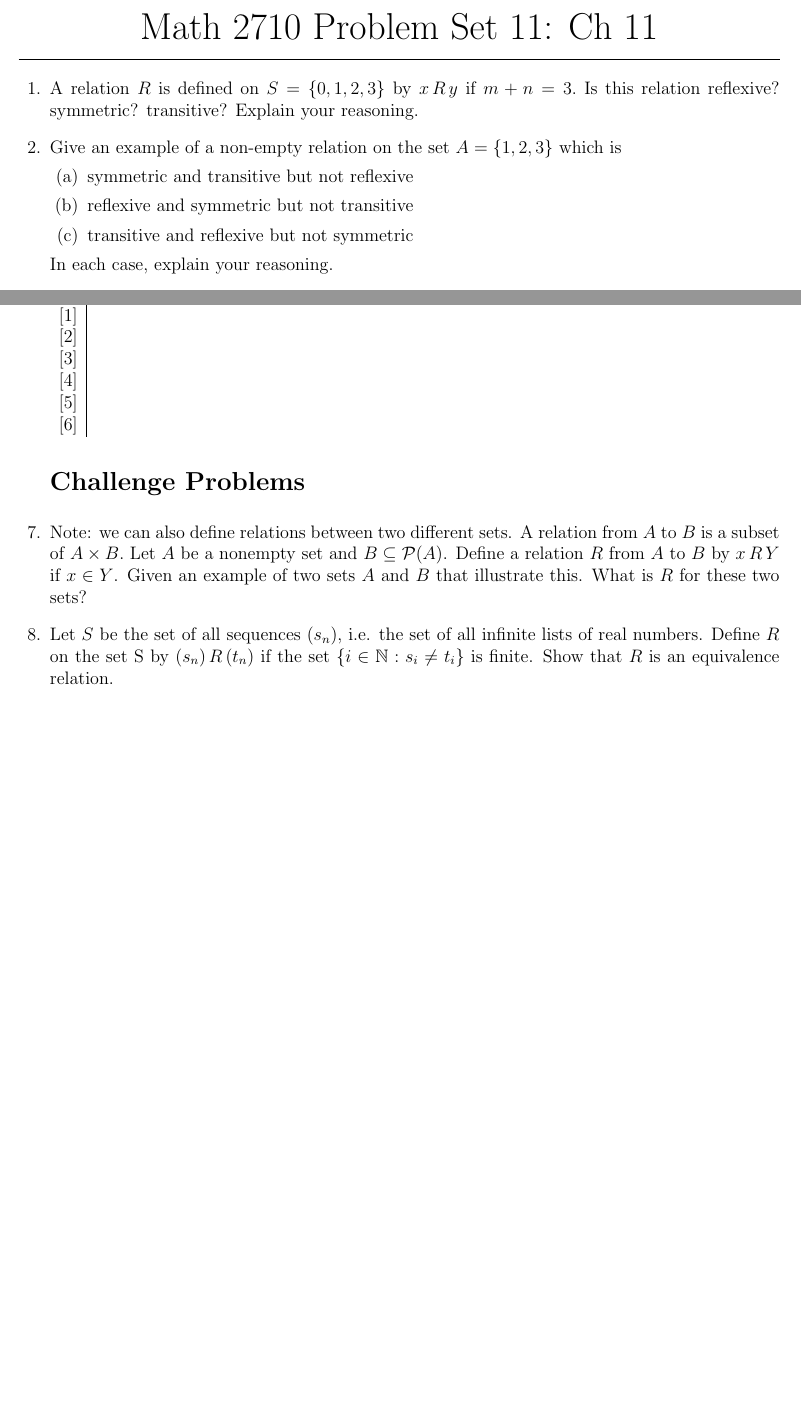
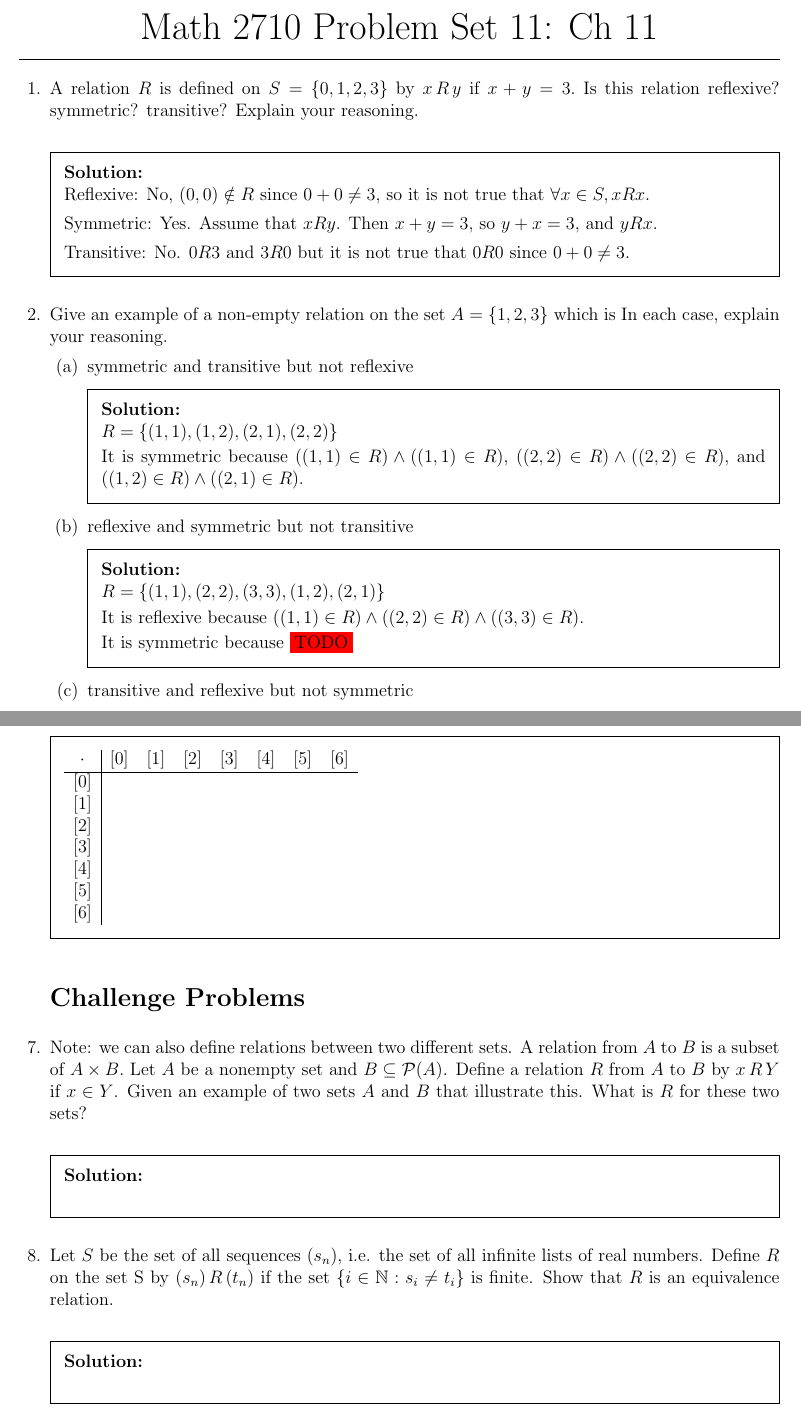
Before and after one commit to gordonbchen/math2710, a LaTeX problem sheet (pset11.tex): two parts of pages 1 and 2 of 2 before the commit and two parts of pages 1 and 3 of 3 after it, joined at a grey line, cut so that both start at the same text, the shorter picture padded with empty space. Compiled offline with pdfLaTeX.

Commit message:
pset 11 work

```diff
--- a/pset11.tex
+++ b/pset11.tex
@@ -26,15 +26,50 @@
 
 \begin{questions}
 
-\question A relation $R$ is defined on $S=\{0,1,2,3\}$ by $x\, R \, y$ if $m+n=3.$  Is this relation reflexive? symmetric? transitive? Explain your reasoning.
+\question A relation $R$ is defined on $S=\{0,1,2,3\}$ by $x\, R \, y$ if $x+y=3.$  Is this relation reflexive? symmetric? transitive? Explain your reasoning.
+
+\begin{solution}\\
+Reflexive: No, $(0, 0) \notin R$ since $0 + 0 \ne 3$, so it is not true that $\forall x \in S, xRx$.
+
+Symmetric: Yes. Assume that $xRy$. Then $x + y = 3$, so $y + x = 3$, and $yRx$.
+
+Transitive: No. $0 R 3$ and $3 R 0$ but it is not true that $0 R 0$ since $0 + 0 \ne 3$.
+\end{solution}
+
 
 \question Give an example of a non-empty relation on the set $A=\{1,2,3\}$ which is
+In each case, explain your reasoning.
+
 \begin{parts}
 \part symmetric and transitive but not reflexive
+
+\begin{solution}\\
+$R = \{(1, 1), (1, 2), (2, 1), (2, 2)\}$
+
+It is symmetric because $((1, 1) \in R) \land ((1, 1) \in R)$, $((2, 2) \in R) \land ((2, 2) \in R)$, and
+$((1, 2) \in R) \land ((2, 1) \in R)$.
+\end{solution}
+
+
 \part reflexive and symmetric but not transitive
+
+\begin{solution}\\
+$R = \{(1, 1), (2, 2), (3, 3), (1, 2), (2, 1)\}$
+
+It is reflexive because $((1, 1) \in R) \land ((2, 2) \in R) \land ((3, 3) \in R)$.
+
+It is symmetric because \colorbox{red}{TODO}
+\end{solution}
+
+
 \part transitive and reflexive but not symmetric
+
+\begin{solution}\\
+
+\end{solution}
+
+
 \end{parts}
-In each case, explain your reasoning.
 
 \question Let $R_1$ and $R_2$ be relations on a set $S$. Prove or disprove the following:
 \begin{parts}
@@ -42,0 +87 @@ In each case, explain your reasoning.
+\end{solution}
@@ -82,11 +148,23 @@ $[5]$&&&&&&&\\
 $[6]$&&&&&&&\\
 \end{tabular}
 
+\end{solution}
+
 
 \section*{Challenge Problems}
- \question Note: we can also define relations between two different sets. A relation from $A$ to $B$ is a subset of $A \times B.$ Let $A$ be a nonempty set and $B \subseteq \mathcal{P}(A)$. Define a relation $R$ from $A$ to $B$ by $x \, R \, Y$ if $x \in Y$. Given an example of two sets $A$ and $B$ that illustrate this. What is $R$ for these two sets?
+\question Note: we can also define relations between two different sets. A relation from $A$ to $B$ is a subset of $A \times B.$ Let $A$ be a nonempty set and $B \subseteq \mathcal{P}(A)$. Define a relation $R$ from $A$ to $B$ by $x \, R \, Y$ if $x \in Y$. Given an example of two sets $A$ and $B$ that illustrate this. What is $R$ for these two sets?
+
+\begin{solution}\\
+
+\end{solution}
+
 
 \question Let $S$ be the set of all sequences $(s_n)$, i.e. the set of all infinite lists of real numbers. Define $R$ on the set S by $(s_n) \, R \, (t_n)$ if the set $\{i \in \mathbb{N} : s_i\neq t_i \}$ is finite. Show that $R$ is an equivalence relation.
 
+\begin{solution}\\
+
+\end{solution}
+
+
 \end{questions}
 \end{document}
```
Also changed, not shown: pset11.tex (32 more changed lines).
